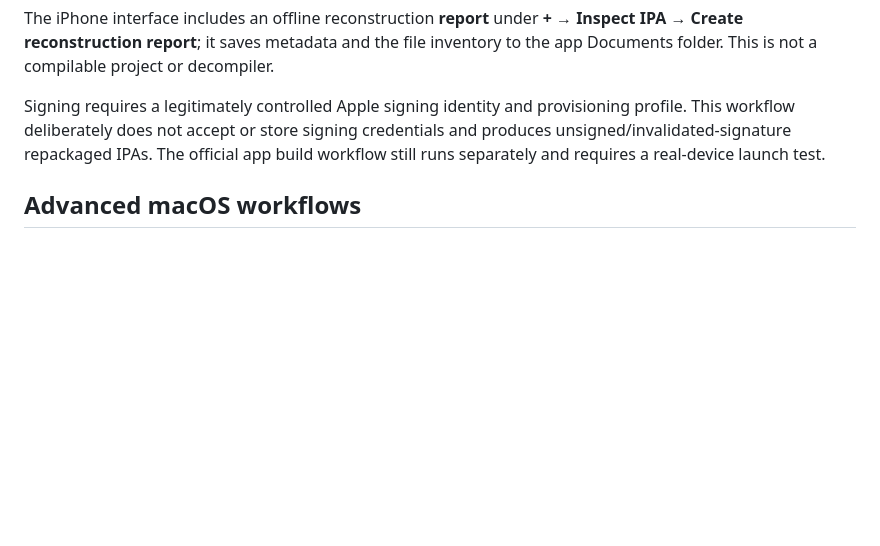
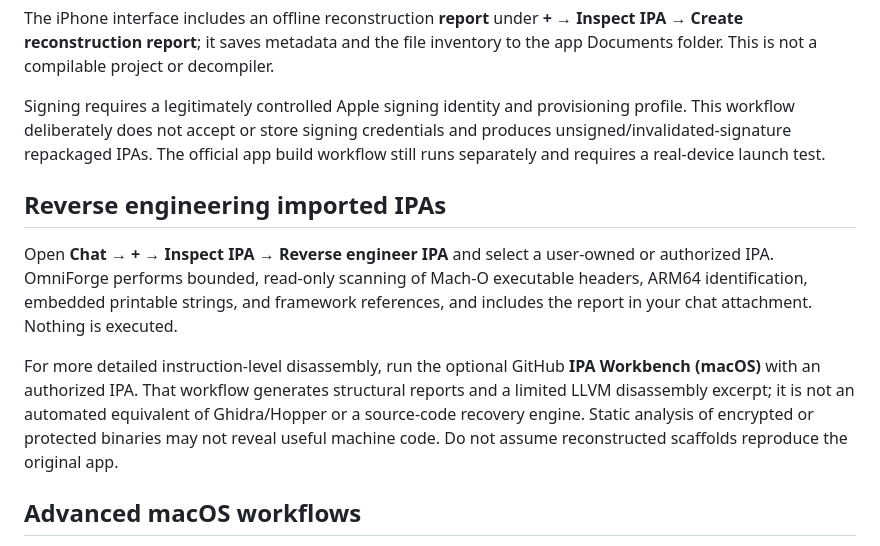
Before and after one commit to R347H4CK3R/OmniForge, a Markdown page: README.md, the part around the change. Rendered like a GitHub page; blank space fills up the shorter version.

Commit message:
docs: explain on-device IPA reverse engineering scanner and limitations

```diff
--- a/README.md
+++ b/README.md
@@ -83,6 +83,12 @@ The iPhone interface includes an offline reconstruction **report** under **+ →
 
 Signing requires a legitimately controlled Apple signing identity and provisioning profile. This workflow deliberately does not accept or store signing credentials and produces unsigned/invalidated-signature repackaged IPAs. The official app build workflow still runs separately and requires a real-device launch test.
 
+## Reverse engineering imported IPAs
+
+Open **Chat → + → Inspect IPA → Reverse engineer IPA** and select a user-owned or authorized IPA. OmniForge performs bounded, read-only scanning of Mach-O executable headers, ARM64 identification, embedded printable strings, and framework references, and includes the report in your chat attachment. Nothing is executed.
+
+For more detailed instruction-level disassembly, run the optional GitHub **IPA Workbench (macOS)** with an authorized IPA. That workflow generates structural reports and a limited LLVM disassembly excerpt; it is not an automated equivalent of Ghidra/Hopper or a source-code recovery engine. Static analysis of encrypted or protected binaries may not reveal useful machine code. Do not assume reconstructed scaffolds reproduce the original app.
+
 ## Advanced macOS workflows
 
 The `IPA Workbench (macOS)` manual workflow provides capped Mach-O disassembly excerpts using `llvm-objdump`, `otool` dependency inspection, code signature diagnostics, safe resource modification, and a **new clean-room SwiftUI scaffold** generated from basic IPA metadata. The scaffold is original placeholder code, **not recovered source or a functioning clone**, and compilation must be independently validated.
```
